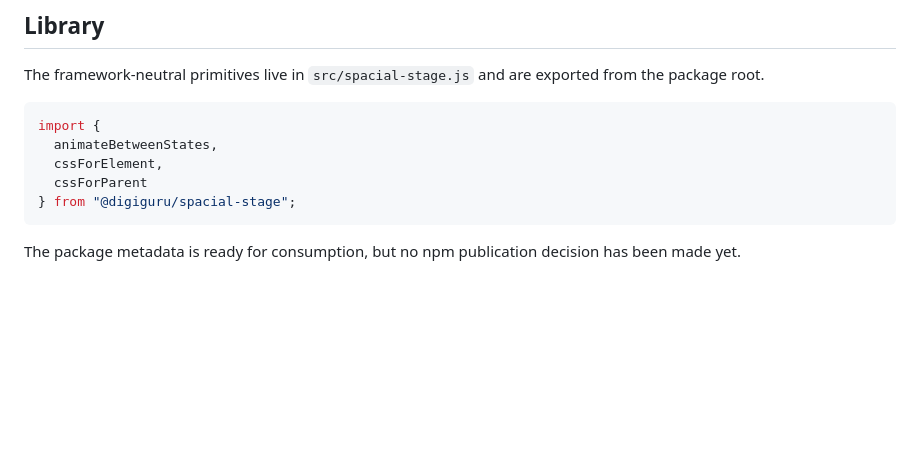
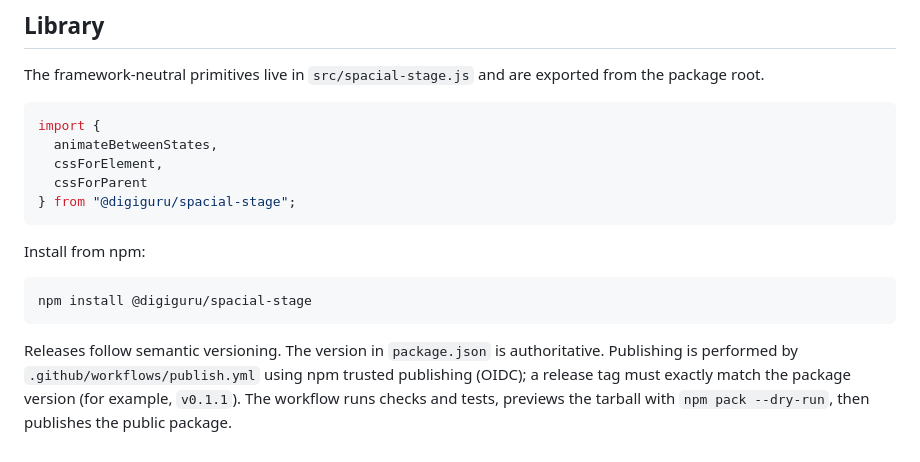
Before and after one commit to digiguru/spacial-stage, a Markdown page: README.md, the part around the change. GitHub-like rendering; blank space fills up the shorter version.

Commit message:
docs: document npm installation and releases

````diff
--- a/README.md
+++ b/README.md
@@ -502,4 +502,10 @@ import {
 } from "@digiguru/spacial-stage";
 ```
 
-The package metadata is ready for consumption, but no npm publication decision has been made yet.
+Install from npm:
+
+```bash
+npm install @digiguru/spacial-stage
+```
+
+Releases follow semantic versioning. The version in `package.json` is authoritative. Publishing is performed by `.github/workflows/publish.yml` using npm trusted publishing (OIDC); a release tag must exactly match the package version (for example, `v0.1.1`). The workflow runs checks and tests, previews the tarball with `npm pack --dry-run`, then publishes the public package.
````
